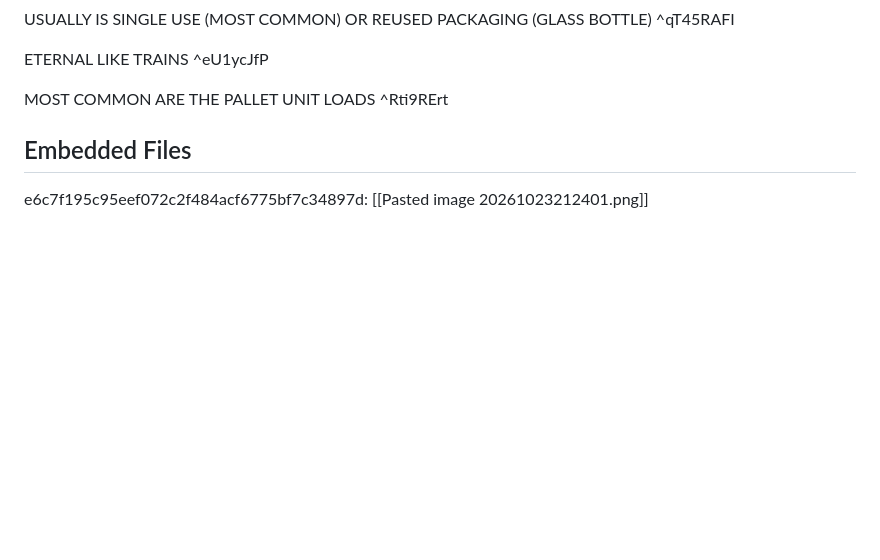
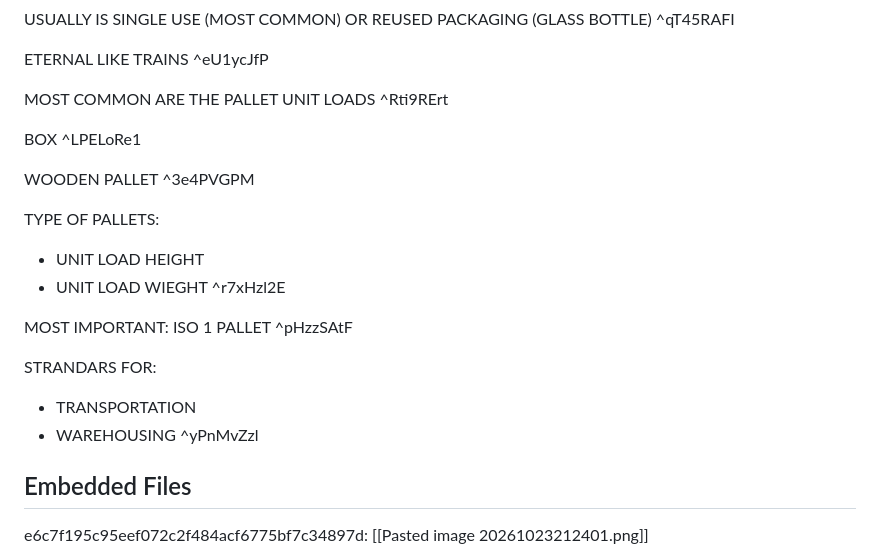
Before and after one commit to OfficialMatteoPiras/ManagementEngineering, a Markdown page: Excalidraw/Drawing 2026-10-23 21.11.15.excalidraw.md, the part around one of its changes. GitHub-like rendering; blank space fills up the shorter version.

Commit message:
vault backup: 2026-10-23 21:34:37 | hostname: Matteo404 | # files: 1 | files: M Excalidraw/Drawing 2026-10-23 21.11.15.excalidraw.md

```diff
--- a/Excalidraw/Drawing 2026-10-23 21.11.15.excalidraw.md
+++ b/Excalidraw/Drawing 2026-10-23 21.11.15.excalidraw.md
@@ -70,6 +70,22 @@ ETERNAL LIKE TRAINS ^eU1ycJfP
 
 MOST COMMON ARE THE
 PALLET UNIT LOADS ^Rti9RErt
+
+BOX ^LPELoRe1
+
+WOODEN
+PALLET ^3e4PVGPM
+
+TYPE OF PALLETS:
+- UNIT LOAD HEIGHT
+- UNIT LOAD WIEGHT ^r7xHzl2E
+
+MOST IMPORTANT:
+ISO 1 PALLET ^pHzzSAtF
+
+STRANDARS FOR:
+- TRANSPORTATION
+- WAREHOUSING ^yPnMvZzl
 
 ## Embedded Files
 e6c7f195c95eef072c2f484acf6775bf7c34897d: [[Pasted image 20261023212401.png]]
```
Also changed, not shown: other parts of Excalidraw/Drawing 2026-10-23 21.11.15.excalidraw.md (+53 -19 lines).
